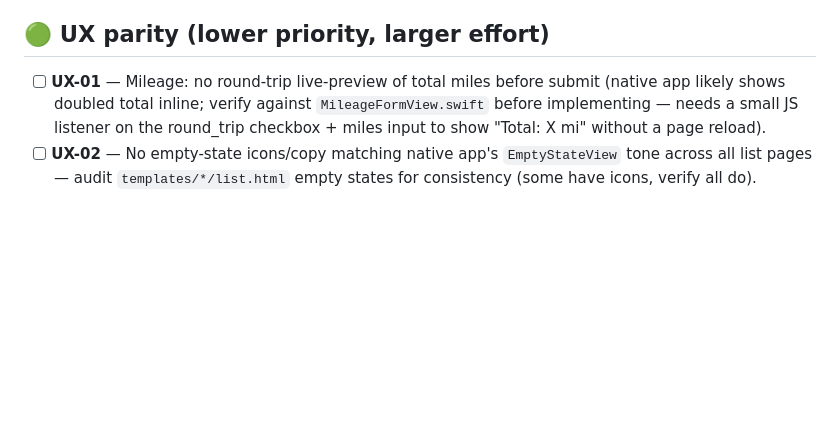
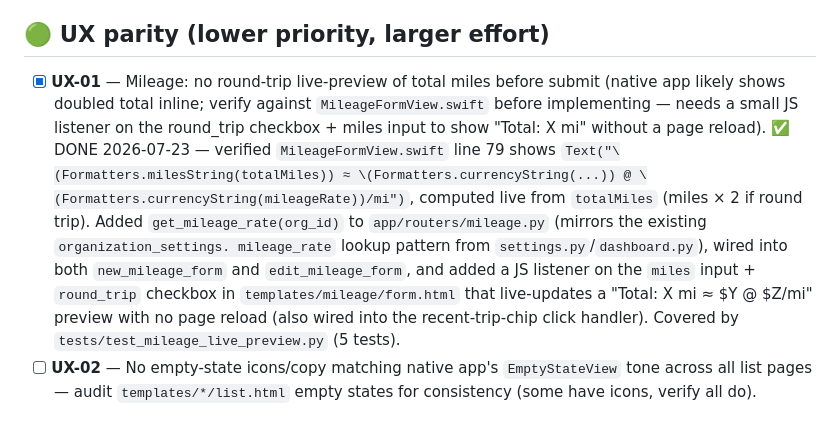
Before and after one commit to Marketing-Bull/amb-recoup-web, a Markdown page: .hermes/site-improver/TODO.md, the part around the change. Rendered like a GitHub page; blank space fills up the shorter version.

```diff
--- a/.hermes/site-improver/TODO.md
+++ b/.hermes/site-improver/TODO.md
@@ -99,10 +99,21 @@ Priority order: Bug fixes > Data integrity > Core feature parity > UX parity > N
       Documented here so a future run doesn't mistakenly "fix" this.
 
 ## 🟢 UX parity (lower priority, larger effort)
-- [ ] **UX-01** — Mileage: no round-trip live-preview of total miles before submit
+- [x] **UX-01** — Mileage: no round-trip live-preview of total miles before submit
       (native app likely shows doubled total inline; verify against `MileageFormView.swift`
       before implementing — needs a small JS listener on the round_trip checkbox +
       miles input to show "Total: X mi" without a page reload).
+      ✅ DONE 2026-07-23 — verified `MileageFormView.swift` line 79 shows
+      `Text("\(Formatters.milesString(totalMiles)) ≈ \(Formatters.currencyString(...))
+      @ \(Formatters.currencyString(mileageRate))/mi")`, computed live from
+      `totalMiles` (miles × 2 if round trip). Added `get_mileage_rate(org_id)`
+      to `app/routers/mileage.py` (mirrors the existing `organization_settings.
+      mileage_rate` lookup pattern from `settings.py`/`dashboard.py`), wired
+      into both `new_mileage_form` and `edit_mileage_form`, and added a JS
+      listener on the `miles` input + `round_trip` checkbox in
+      `templates/mileage/form.html` that live-updates a "Total: X mi ≈ $Y @
+      $Z/mi" preview with no page reload (also wired into the recent-trip-chip
+      click handler). Covered by `tests/test_mileage_live_preview.py` (5 tests).
 - [ ] **UX-02** — No empty-state icons/copy matching native app's
       `EmptyStateView` tone across all list pages — audit `templates/*/list.html`
       empty states for consistency (some have icons, verify all do).
```
Also changed, not shown: .hermes/site-improver/COMPLETED.md (+23 -0 lines).
